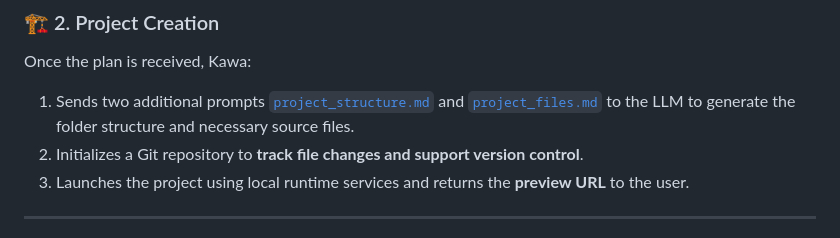
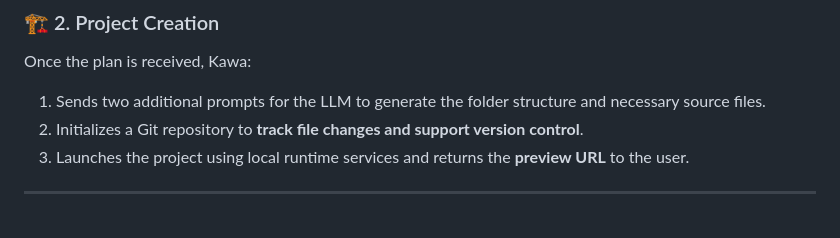
Before and after one commit to fodedoumbouya/kawa.ai, a Markdown page: docs/approach.md, the part around one of its changes. Rendered like a GitHub page.

Commit message:
Fix links in approach.md for correct navigation and clarify prompt references

```diff
--- a/docs/approach.md
+++ b/docs/approach.md
@@ -63,7 +63,7 @@ The result is a **comprehensive project plan**, returned in a structured JSON fo
 
 Once the plan is received, Kawa:
 
-1. Sends two additional prompts [`project_structure.md`](prompts/project_structure.md) and [`project_files.md`](prompts/project_files.md) to the LLM to generate the folder structure and necessary source files.
+1. Sends two additional prompts for the LLM to generate the folder structure and necessary source files.
 2. Initializes a Git repository to **track file changes and support version control**.
 3. Launches the project using local runtime services and returns the **preview URL** to the user.
 
```
Also changed, not shown: other parts of docs/approach.md (+1 -1 lines).
